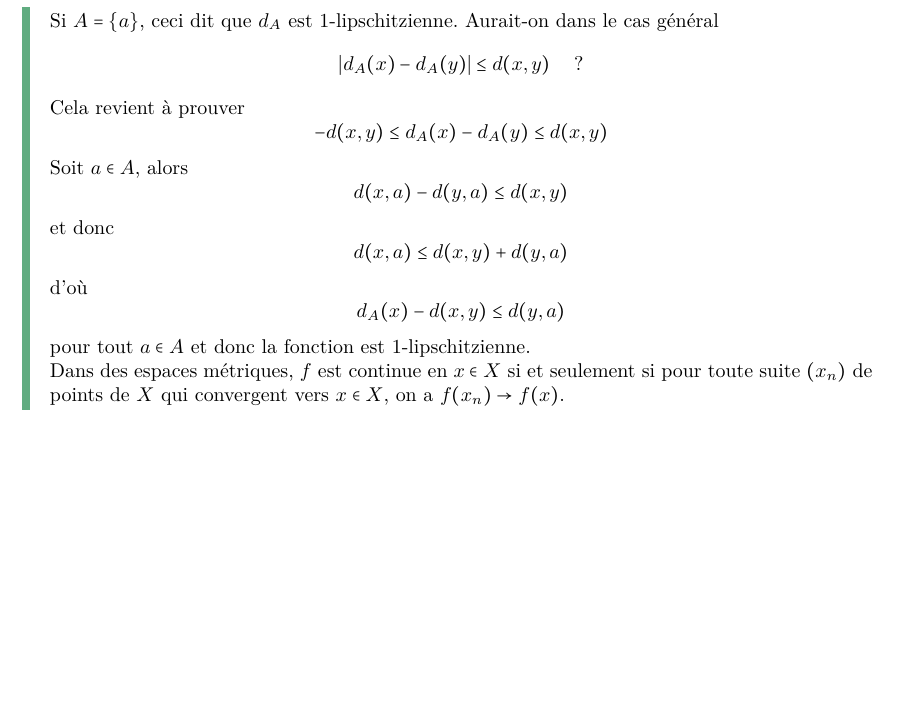
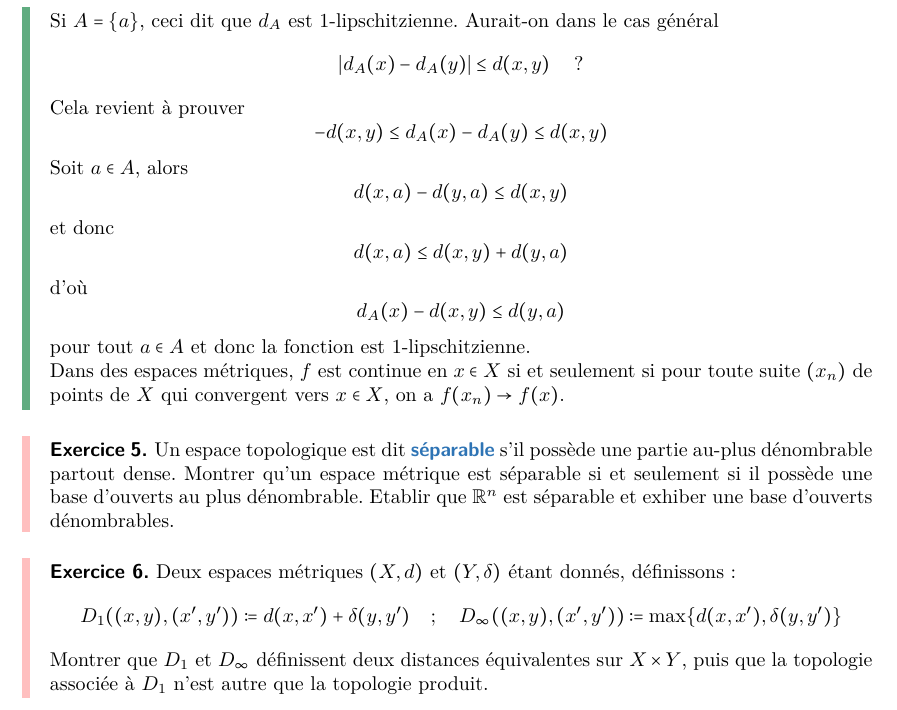
Before and after one commit to Ivan23BG/semestre-6-maths, a LaTeX document (HAX601X-Topologie/tds/td2.tex): part of page 3 of 3, cut so that both start at the same text, the shorter picture padded with empty space. Compiled offline with pdfLaTeX.

Commit message:
update td2 topo

```diff
--- a/HAX601X-Topologie/tds/td2.tex
+++ b/HAX601X-Topologie/tds/td2.tex
@@ -192,4 +194,23 @@
         on a $f(x_n)\to f(x)$.
 
     \end{td-sol}
+
+    \begin{td-exo}[5]
+        Un espace topologique est dit \defemph{séparable} s'il possède une partie au-plus dénombrable
+        partout dense. Montrer qu'un espace métrique est séparable si et seulement si il possède
+        une base d'ouverts au plus dénombrable. Etablir que $\bb R^n$ est séparable et exhiber une base
+        d'ouverts dénombrables.
+    \end{td-exo}
+
+    % deja fait
+
+    \begin{td-exo}[6]
+        Deux espaces métriques $(X,d)$ et $(Y,\delta)$ étant donnés, définissons:
+        \[
+            D_1((x,y),(x',y'))\coloneqq d(x,x')+\delta(y,y')\quad;\quad D_\infty((x,y),(x',y'))\coloneqq \max\{d(x,x'),\delta(y,y')\}
+        \]
+
+        Montrer que $D_1$ et $D_\infty$ définissent deux distances équivalentes sur $X\times Y$,
+        puis que la topologie associée à $D_1$ n'est autre que la topologie produit.
+    \end{td-exo}
 \end{document}
```
Also changed, not shown: HAX601X-Topologie/tds/td2.pdf, HAX601X-Topologie/tds/td2.tex (2 more changed lines).
